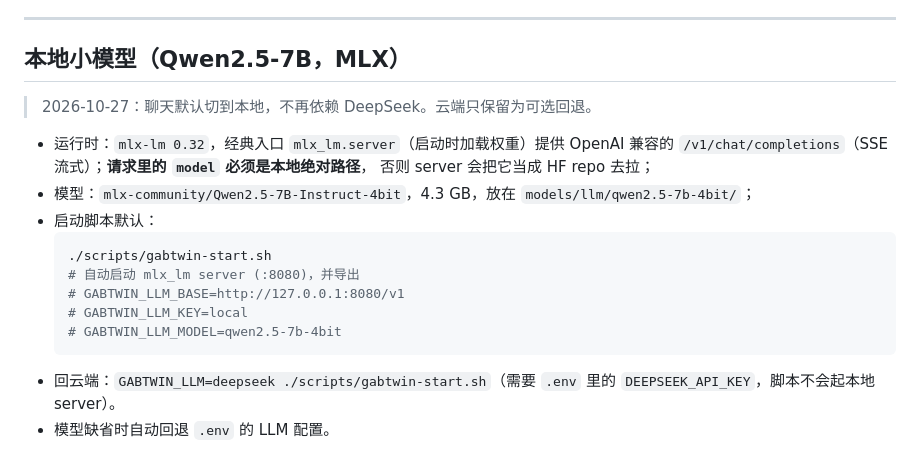
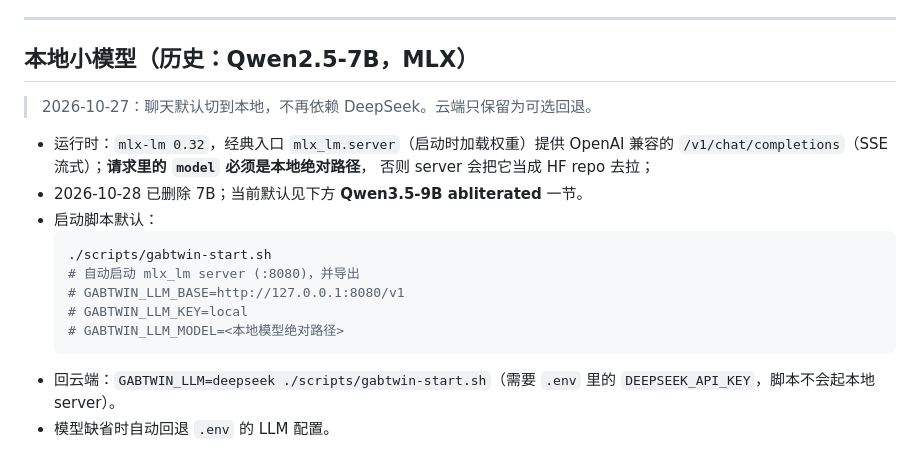
Before and after one commit to norlandsoft/GabTwin, a Markdown page: docs/dev/03-llm.md, the part around the change. Drawn GitHub-style.

````diff
--- a/docs/dev/03-llm.md
+++ b/docs/dev/03-llm.md
@@ -111,22 +111,21 @@ UI 的"首 token"读数就是这一段；mock 下是 1 ms，不要拿它当真
 
 ---
 
-## 本地小模型（Qwen2.5-7B，MLX）
+## 本地小模型（历史：Qwen2.5-7B，MLX）
 
 > 2026-10-27：聊天默认切到本地，不再依赖 DeepSeek。云端只保留为可选回退。
 
 - 运行时：`mlx-lm 0.32`，经典入口 `mlx_lm.server`（启动时加载权重）提供 OpenAI 兼容的
   `/v1/chat/completions`（SSE 流式）；**请求里的 `model` 必须是本地绝对路径**，
   否则 server 会把它当成 HF repo 去拉；
-- 模型：`mlx-community/Qwen2.5-7B-Instruct-4bit`，4.3 GB，放在
-  `models/llm/qwen2.5-7b-4bit/`；
+- 2026-10-28 已删除 7B；当前默认见下方 **Qwen3.5-9B abliterated** 一节。
 - 启动脚本默认：
   ```bash
   ./scripts/gabtwin-start.sh
   # 自动启动 mlx_lm server (:8080)，并导出
   # GABTWIN_LLM_BASE=http://127.0.0.1:8080/v1
   # GABTWIN_LLM_KEY=local
-  # GABTWIN_LLM_MODEL=qwen2.5-7b-4bit
+  # GABTWIN_LLM_MODEL=<本地模型绝对路径>
   ```
 - 回云端：`GABTWIN_LLM=deepseek ./scripts/gabtwin-start.sh`（需要 `.env`
   里的 `DEEPSEEK_API_KEY`，脚本不会起本地 server）。
````
Also changed, not shown: docs/03-models.md (+1 -1 lines).
